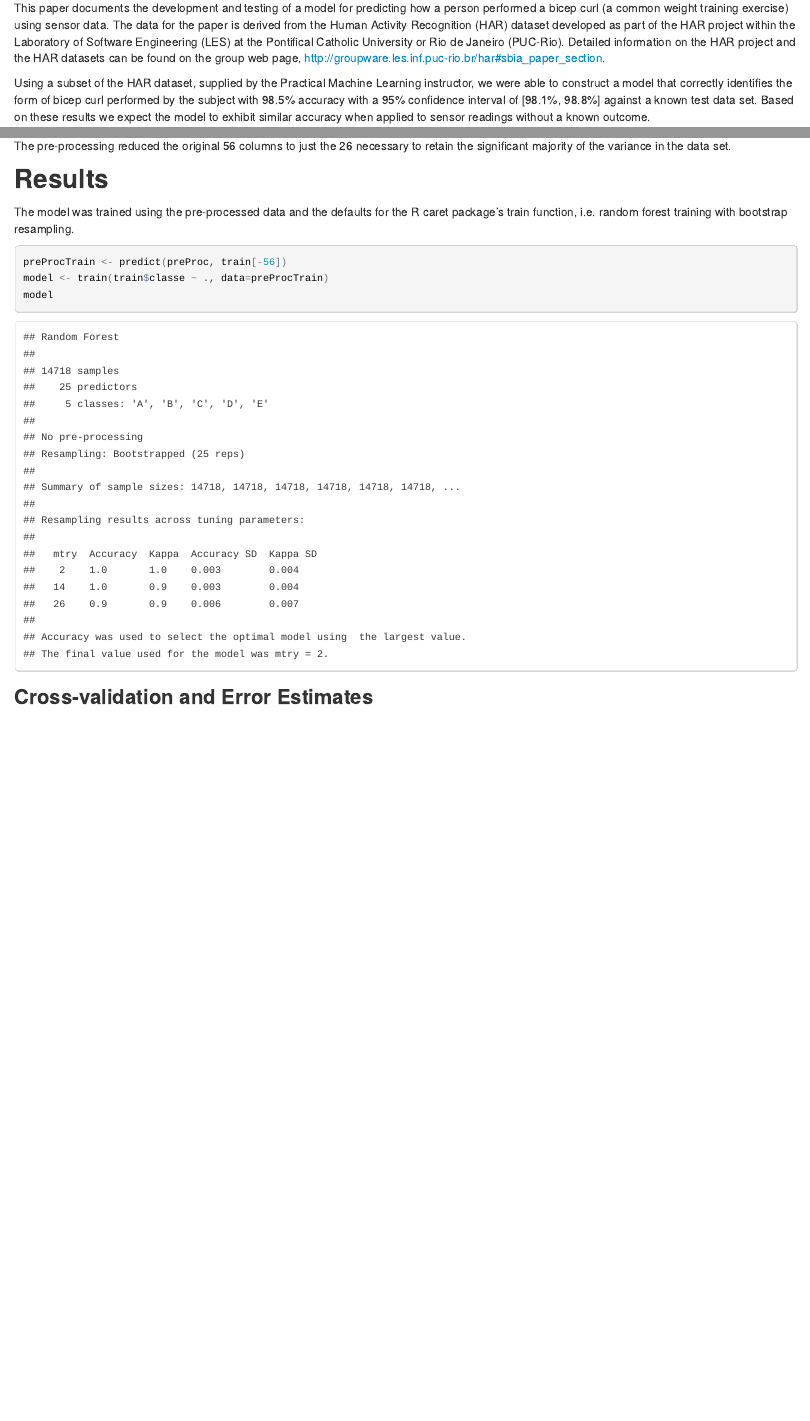
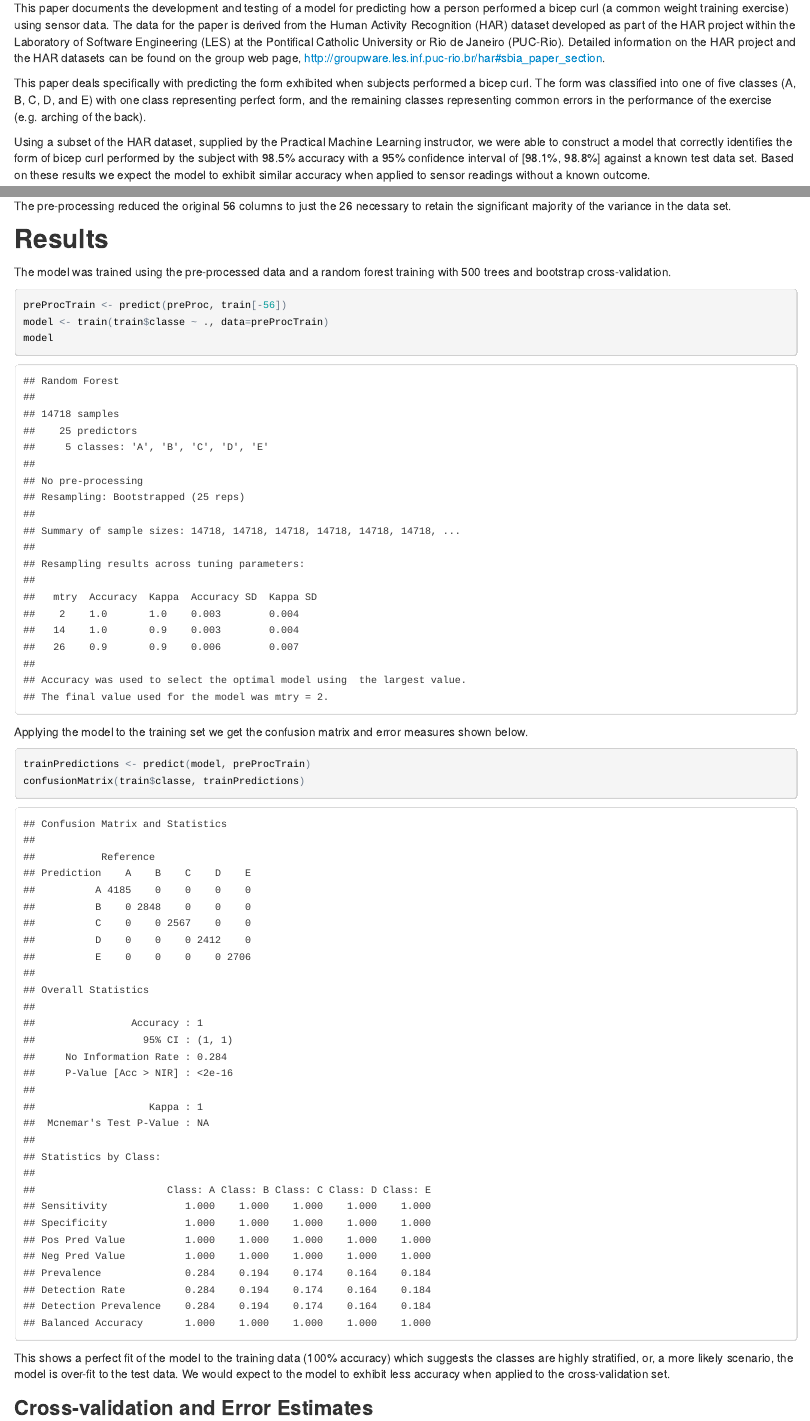
Before and after one commit to italchemy/machinelearning, an R Markdown document (course_project.Rmd): the page in a window 1100 px wide, from 110 px down, and a second part further down, joined at a grey line. The pictures show the output file course_project.html that the author committed with the source, opened offline.

Commit message:
Added discussion of training results.

````diff
--- a/course_project.Rmd
+++ b/course_project.Rmd
@@ -7,6 +7,8 @@ theme: journal
 ## Executive Summary
 
 This paper documents the development and testing of a model for predicting how a person performed a bicep curl (a common weight training exercise) using sensor data. The data for the paper is derived from the Human Activity Recognition (HAR) dataset developed as part of the HAR project within the Laboratory of Software Engineering (LES) at the Pontifical Catholic University or Rio de Janeiro (PUC-Rio). Detailed information on the HAR project and the HAR datasets can be found on the group web page, [http://groupware.les.inf.puc-rio.br/har#sbia_paper_section](http://groupware.les.inf.puc-rio.br/har#sbia_paper_section).
+
+This paper deals specifically with predicting the form exhibited when subjects performed a bicep curl. The form was classified into one of five classes (A, B, C, D, and E) with one class representing perfect form, and the remaining classes representing common errors in the performance of the exercise (e.g. arching of the back).
 
 Using a subset of the HAR dataset, supplied by the Practical Machine Learning instructor, we were able to construct a model that correctly identifies the form of bicep curl performed by the subject with 98.5% accuracy with a 95% confidence interval of [98.1%, 98.8%] against a known test data set. Based on these results we expect the model to exhibit similar accuracy when applied to sensor readings without a known outcome.
 
@@ -66,13 +68,22 @@ The pre-processing reduced the original 56 columns to just the 26 necessary to r
 
 ## Results
 
-The model was trained using the pre-processed data and the defaults for the R caret package's train function, i.e. random forest training with bootstrap resampling.
+The model was trained using the pre-processed data and a random forest training with 500 trees and bootstrap cross-validation.
 
 ```{r cache=TRUE}
 preProcTrain <- predict(preProc, train[-56])
 model <- train(train$classe ~ ., data=preProcTrain)
 model
 ```
+
+Applying the model to the training set we get the confusion matrix and error measures shown below.
+
+```{r}
+trainPredictions <- predict(model, preProcTrain)
+confusionMatrix(train$classe, trainPredictions)
+```
+
+This shows a perfect fit of the model to the training data (100% accuracy) which suggests the classes are highly stratified, or, a more likely scenario, the model is over-fit to the test data. We would expect to the model to exhibit less accuracy when applied to the cross-validation set.
 
 ### Cross-validation and Error Estimates
 
````
Also changed, not shown: course_project.html, course_project.Rmd (4 more changed lines).
